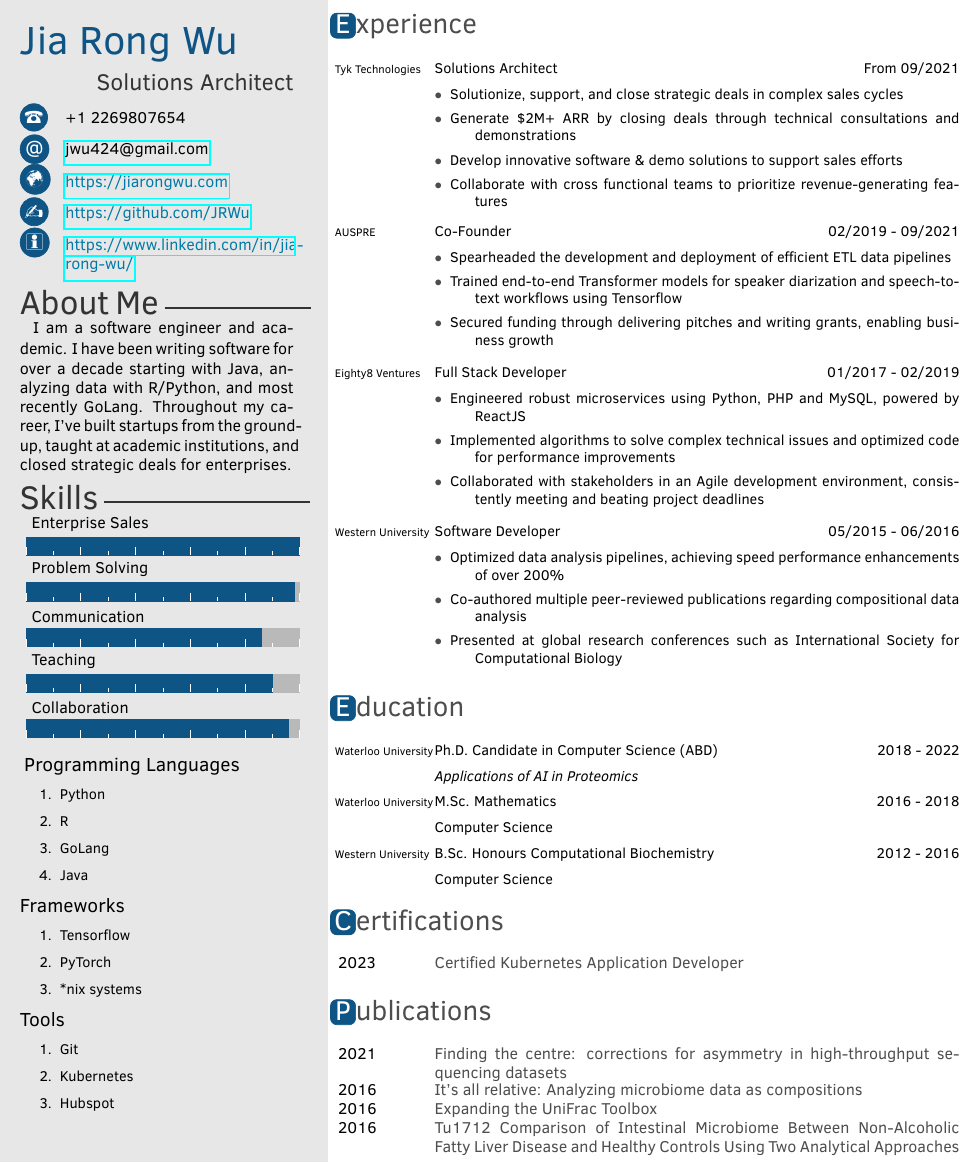
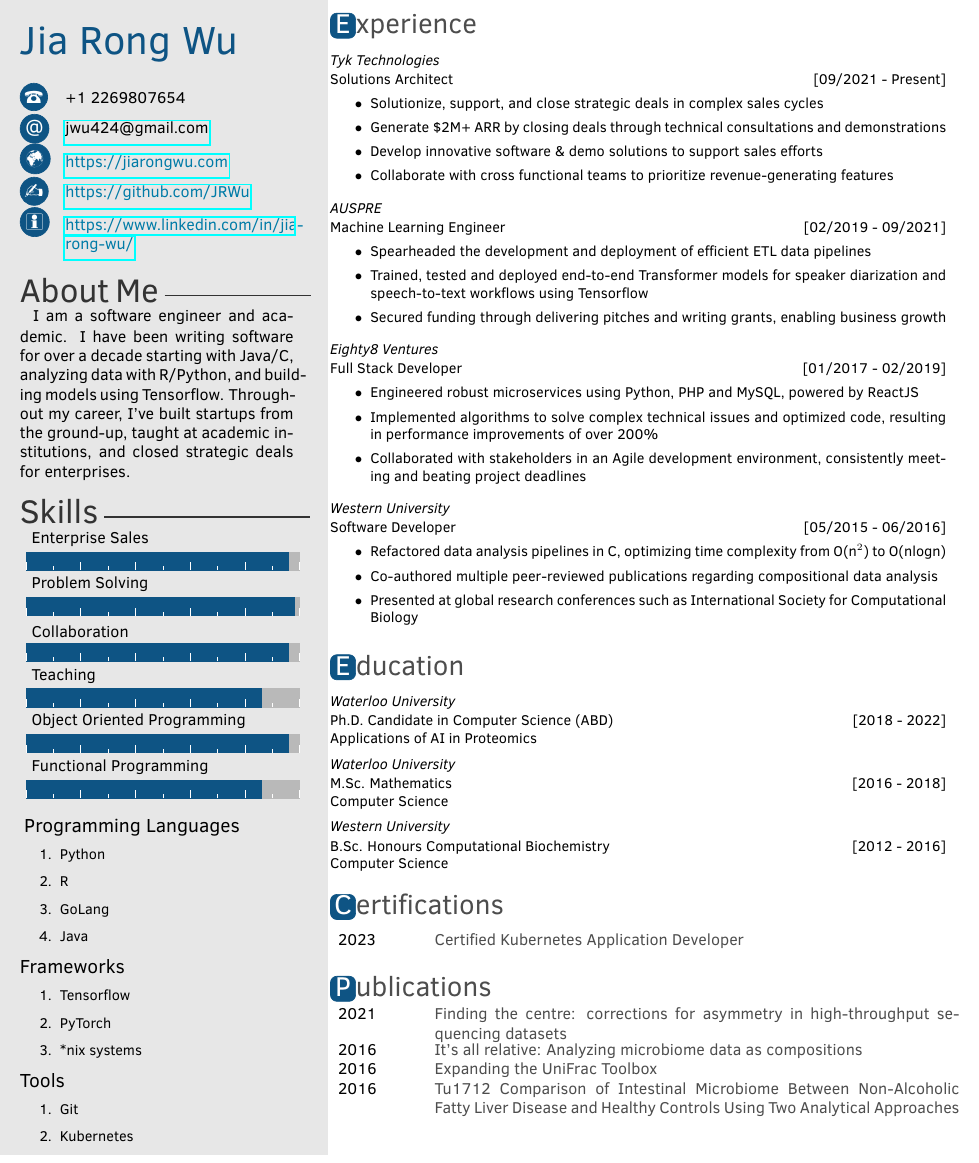
Before and after one commit to JRWu/cv, a LaTeX CV (Twenty-Seconds_cv.tex, which reads twentysecondcv.cls): part of the page, cut so that both start at the same text. Compiled offline with pdfLaTeX.

Commit message:
Updating formatting and fonts.

```diff
--- a/Twenty-Seconds_cv.tex
+++ b/Twenty-Seconds_cv.tex
@@ -20,18 +20,19 @@
 \cvgithub{https://github.com/JRWu}%Github
 
 \aboutme{
-I am a software engineer and academic. I have been writing software for over a decade starting with Java, analyzing data with R/Python, and most recently GoLang. Throughout my career, I've built startups from the ground-up, taught at academic institutions, and closed strategic deals for enterprises.
+I am a software engineer and academic. I have been writing software for over a decade starting with Java/C, analyzing data with R/Python, and building models using Tensorflow. Throughout my career, I've built startups from the ground-up, taught at academic institutions, and closed strategic deals for enterprises.
 } %About me section
 
 %%%%%%%%%%%%%%%%%%%%%%%%%%%%%%%%%%%%%%%%%%%%%%%%%%%%%%%%%%%%%%
 %%%%%%Skill bar section, each skill must have a value between 0 an 6 (float)%%%%%%%
 %%%%%%%%%%%%%%%%%%%%%%%%%%%%%%%%%%%%%%%%%%%%%%%%%%%%%%%%%%%%%%
 \skills{
-    {Enterprise Sales/5},
+    {Enterprise Sales/4.8},
     {Problem Solving/4.9},
-    {Communication/4.3},
-    {Teaching/4.5},
-    {Collaboration/4.8}}
+    {Collaboration/4.8},
+    {Teaching/4.3},
+    {Object Oriented Programming/4.8},
+    {Functional Programming/4.3}}
 
 %%%%%%%%%%%%%%%%%%%%%%%%%%%%%%%%%%%%%%%%%%%%%%%%%%%%%%%%%%%%%%
 %%%%%%Skill text section
@@ -77,57 +78,54 @@ I am a software engineer and academic. I have been writing software for over a d
 % APIs, Applications of Artificial Intelligence, and Academia.
 
 \section{Experience}
+\vspace{-5px}
 
 \begin{twenty}
   \twentyitem
     {Tyk Technologies}
     {Solutions Architect}
-    {From 09/2021}
+    {[09/2021 - Present]}
     {
-    \vspace{-15pt}
-    \begin{description}
+    \begin{itemize}
         \item[$\bullet$] Solutionize, support, and close strategic deals in complex sales cycles
         \item[$\bullet$] Generate \$2M+ ARR by closing deals through technical consultations and demonstrations
         \item[$\bullet$] Develop innovative software \& demo solutions to support sales efforts
         \item[$\bullet$] Collaborate with cross functional teams to prioritize revenue-generating features
-    \end{description}
+    \end{itemize}
     }
   \twentyitem
     {AUSPRE}
-    {Co-Founder}
-    {02/2019 - 09/2021}
+    {Machine Learning Engineer}
+    {[02/2019 - 09/2021]}
     {
-    \vspace{-15pt}
-    \begin{description}
+    \begin{itemize}
         \item[$\bullet$] Spearheaded the development and deployment of efficient ETL data pipelines
-        \item[$\bullet$] Trained end-to-end Transformer models for speaker diarization and speech-to-text workflows using Tensorflow
+        \item[$\bullet$] Trained, tested and deployed end-to-end Transformer models for speaker diarization and speech-to-text workflows using Tensorflow
         \item[$\bullet$] Secured funding through delivering pitches and writing grants, enabling business growth
-    \end{description}
+    \end{itemize}
     }
 \twentyitem
     {Eighty8 Ventures}
     {Full Stack Developer}
-    {01/2017 - 02/2019}
+    {[01/2017 - 02/2019]}
     {
-    \vspace{-15pt}
-    \begin{description}
+    \begin{itemize}
         \item[$\bullet$] Engineered robust microservices using Python, PHP and MySQL, powered by ReactJS
-        \item[$\bullet$] Implemented algorithms to solve complex technical issues and optimized code for performance improvements
+        \item[$\bullet$] Implemented algorithms to solve complex technical issues and optimized code, resulting in performance improvements of over 200\%
         \item[$\bullet$] Collaborated with stakeholders in an Agile development environment, consistently meeting and beating project deadlines
-    \end{description}
+    \end{itemize}
     }
 
 \twentyitem
     {Western University}
     {Software Developer}
-    {05/2015 - 06/2016}
+    {[05/2015 - 06/2016]}
     {
-    \vspace{-15pt}
-    \begin{description}
-        \item[$\bullet$] Optimized data analysis pipelines, achieving speed performance enhancements of over 200\%
+    \begin{itemize}
+        \item[$\bullet$] Refactored data analysis pipelines in C, optimizing time complexity from O(n$^2$) to O(nlogn)
         \item[$\bullet$] Co-authored multiple peer-reviewed publications regarding compositional data analysis
         \item[$\bullet$]Presented at global research conferences such as International Society for Computational Biology
-    \end{description}
+    \end{itemize}
 }
 
 \end{twenty}
@@ -146,22 +144,23 @@ I am a software engineer and academic. I have been writing software for over a d
   \twentyitem
     {Waterloo University}
     {Ph.D. {\normalfont Candidate in Computer Science} (ABD)}
-    {2018 - 2022}
-    {\emph{Applications of AI in Proteomics}}
+    {[2018 - 2022]}
+    {\\ Applications of AI in Proteomics}
   \twentyitem
     {Waterloo University}
     {M.Sc. Mathematics}
-    {2016 - 2018}
-    {Computer Science}
+    {[2016 - 2018]}
+    {\\Computer Science}
   \twentyitem
     {Western University}
     {B.Sc. Honours Computational Biochemistry}
-    {2012 - 2016}
-    {Computer Science}
+    {[2012 - 2016]}
+    {\\Computer Science}
 \end{twenty}
 
 
 \section{Certifications}
+\vspace{-5px}
 
 \begin{twentyshort}
   \twentyitemshort
@@ -175,6 +174,7 @@ I am a software engineer and academic. I have been writing software for over a d
 %%% Two arguments: date; title/description %%%%%%%%%%
 %%%%%%%%%%%%%%%%%%%%%%%%%%%%%%%%%%%%%%%%%%
 \section{Publications}
+\vspace{-10px}
 
 \begin{twentyshort}
   \twentyitemshort
--- a/twentysecondcv.cls
+++ b/twentysecondcv.cls
@@ -187,9 +187,10 @@
 
 {\Huge\color{mainblue}\givencvname}
 
-\begin{flushright}
-{\Large\color{black!80}\givencvjobtitle}
-\end{flushright}
+%\begin{flushleft}
+%{\Large\color{black!80}\givencvjobtitle}
+%\end{flushleft}
+\vspace{5px}
 \renewcommand{\arraystretch}{1.6}
 \begin{tabular}{p{0.5cm} @{\hskip 0.5cm}p{5cm}}
 \ifthenelse{\equal{\givencvdate}{}}{}{\textsc{\Large\icon{\Info}} & \givencvdate\\}
@@ -201,9 +202,12 @@
 \ifthenelse{\equal{\givencvlinkedin}{}}{}{\textsc{\Large\icon{\Info}} & \href{\givencvlinkedin}{\textcolor{cerulean}\givencvlinkedin}\\}
 \end{tabular}
 
+\vspace{5px}
 
 \profilesection{About Me}{3.2cm}
 \givenaboutme
+
+\vspace{5px}
 
 
 \profilesection{Skills}{4.5cm}
```
Also changed, not shown: Twenty-Seconds_cv.pdf, Twenty-Seconds_cv.tex (2 more changed lines), twentysecondcv.cls (15 more changed lines).
